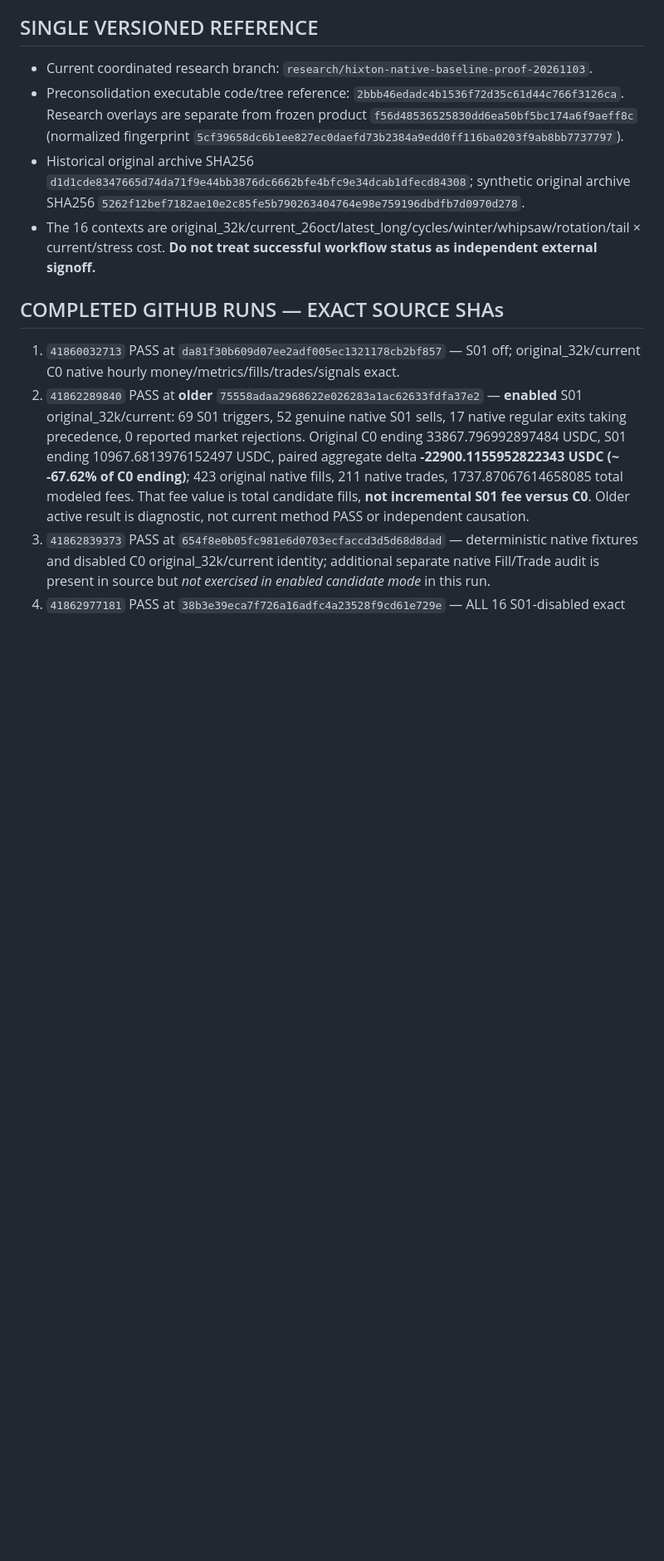
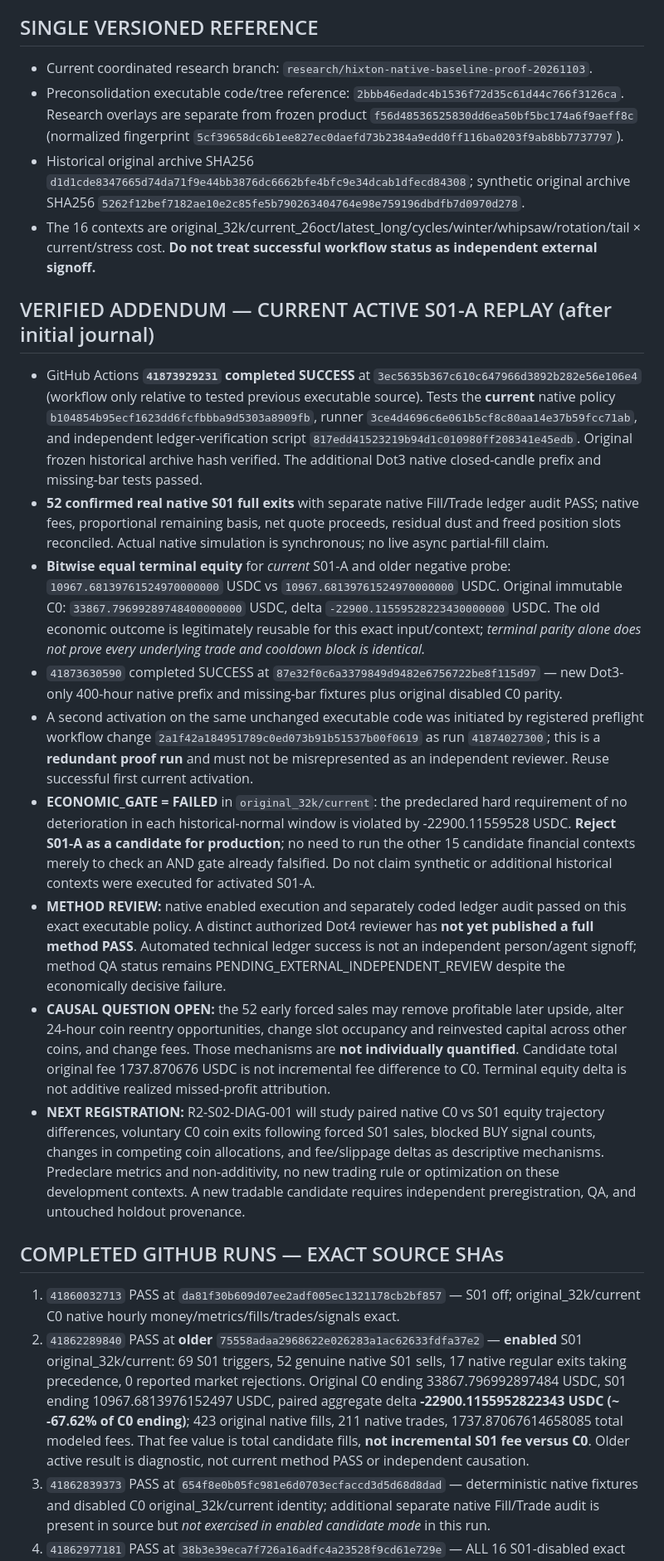
Before and after one commit to 127027/Der-Hixton-von-GPT, a Markdown page: research/r2_s01/CENTRAL-FIVE-DOT-R2-RESEARCH-JOURNAL-20261104.md, the part around the change. Shown at 83% size. Drawn GitHub-style; blank space fills up the shorter version.

Commit message:
journal(R2): document current native S01-A Fill/Trade audit PASS, unchanged negative economics, reject candidate and pre-register causal diagnostic

```diff
--- a/research/r2_s01/CENTRAL-FIVE-DOT-R2-RESEARCH-JOURNAL-20261104.md
+++ b/research/r2_s01/CENTRAL-FIVE-DOT-R2-RESEARCH-JOURNAL-20261104.md
@@ -6,6 +6,18 @@ Last evidence refresh: 2026-11-04. Research only; production f56 and live/API or
 - Preconsolidation executable code/tree reference: `2bbb46edadc4b1536f72d35c61d44c766f3126ca`. Research overlays are separate from frozen product `f56d48536525830dd6ea50bf5bc174a6f9aeff8c` (normalized fingerprint `5cf39658dc6b1ee827ec0daefd73b2384a9edd0ff116ba0203f9ab8bb7737797`).
 - Historical original archive SHA256 `d1d1cde8347665d74da71f9e44bb3876dc6662bfe4bfc9e34dcab1dfecd84308`; synthetic original archive SHA256 `5262f12bef7182ae10e2c85fe5b790263404764e98e759196dbdfb7d0970d278`.
 - The 16 contexts are original_32k/current_26oct/latest_long/cycles/winter/whipsaw/rotation/tail × current/stress cost. **Do not treat successful workflow status as independent external signoff.**
+
+
+## VERIFIED ADDENDUM — CURRENT ACTIVE S01-A REPLAY (after initial journal)
+- GitHub Actions **`41873929231` completed SUCCESS** at `3ec5635b367c610c647966d3892b282e56e106e4` (workflow only relative to tested previous executable source). Tests the **current** native policy `b104854b95ecf1623dd6fcfbbba9d5303a8909fb`, runner `3ce4d4696c6e061b5cf8c80aa14e37b59fcc71ab`, and independent ledger-verification script `817edd41523219b94d1c010980ff208341e45edb`. Original frozen historical archive hash verified. The additional Dot3 native closed-candle prefix and missing-bar tests passed.
+- **52 confirmed real native S01 full exits** with separate native Fill/Trade ledger audit PASS; native fees, proportional remaining basis, net quote proceeds, residual dust and freed position slots reconciled. Actual native simulation is synchronous; no live async partial-fill claim.
+- **Bitwise equal terminal equity** for *current* S01-A and older negative probe: `10967.68139761524970000000` USDC vs `10967.68139761524970000000` USDC. Original immutable C0: `33867.79699289748400000000` USDC, delta `-22900.11559528223430000000` USDC. The old economic outcome is legitimately reusable for this exact input/context; *terminal parity alone does not prove every underlying trade and cooldown block is identical.*
+- `41873630590` completed SUCCESS at `87e32f0c6a3379849d9482e6756722be8f115d97` — new Dot3-only 400-hour native prefix and missing-bar fixtures plus original disabled C0 parity.
+- A second activation on the same unchanged executable code was initiated by registered preflight workflow change `2a1f42a184951789c0ed073b91b51537b00f0619` as run `41874027300`; this is a **redundant proof run** and must not be misrepresented as an independent reviewer. Reuse successful first current activation.
+- **ECONOMIC_GATE = FAILED** in `original_32k/current`: the predeclared hard requirement of no deterioration in each historical-normal window is violated by -22900.11559528 USDC. **Reject S01-A as a candidate for production**; no need to run the other 15 candidate financial contexts merely to check an AND gate already falsified. Do not claim synthetic or additional historical contexts were executed for activated S01-A.
+- **METHOD REVIEW:** native enabled execution and separately coded ledger audit passed on this exact executable policy. A distinct authorized Dot4 reviewer has **not yet published a full method PASS**. Automated technical ledger success is not an independent person/agent signoff; method QA status remains PENDING_EXTERNAL_INDEPENDENT_REVIEW despite the economically decisive failure.
+- **CAUSAL QUESTION OPEN:** the 52 early forced sales may remove profitable later upside, alter 24-hour coin reentry opportunities, change slot occupancy and reinvested capital across other coins, and change fees. Those mechanisms are **not individually quantified**. Candidate total original fee 1737.870676 USDC is not incremental fee difference to C0. Terminal equity delta is not additive realized missed-profit attribution.
+- **NEXT REGISTRATION:** R2-S02-DIAG-001 will study paired native C0 vs S01 equity trajectory differences, voluntary C0 coin exits following forced S01 sales, blocked BUY signal counts, changes in competing coin allocations, and fee/slippage deltas as descriptive mechanisms. Predeclare metrics and non-additivity, no new trading rule or optimization on these development contexts. A new tradable candidate requires independent preregistration, QA, and untouched holdout provenance.
 
 ## COMPLETED GITHUB RUNS — EXACT SOURCE SHAs
 1. `41860032713` PASS at `da81f30b609d07ee2adf005ec1321178cb2bf857` — S01 off; original_32k/current C0 native hourly money/metrics/fills/trades/signals exact.
```
